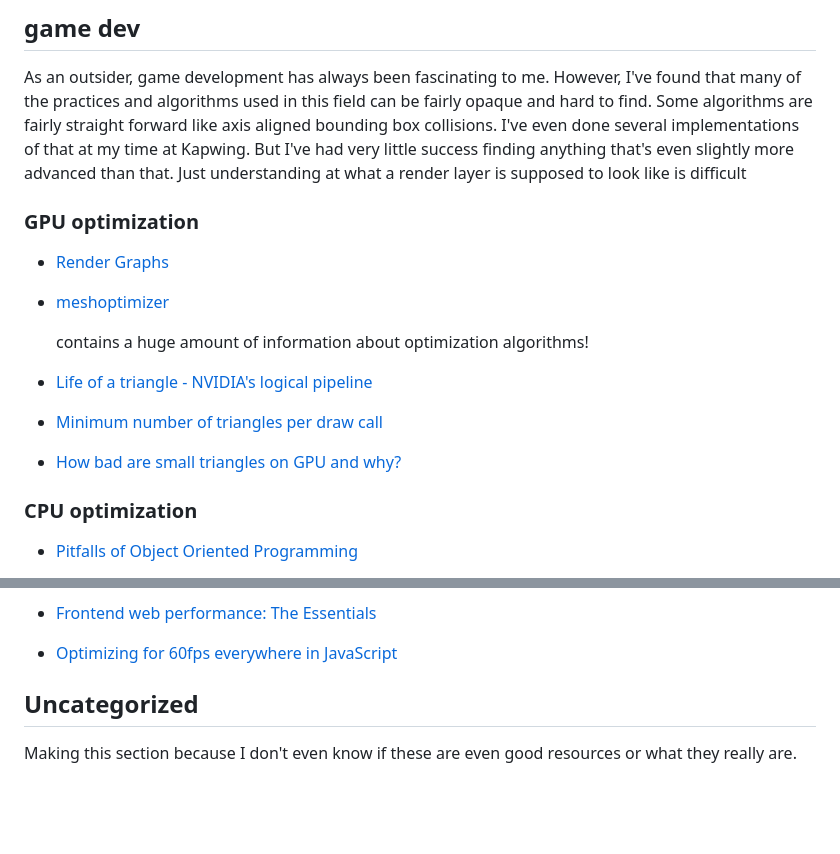
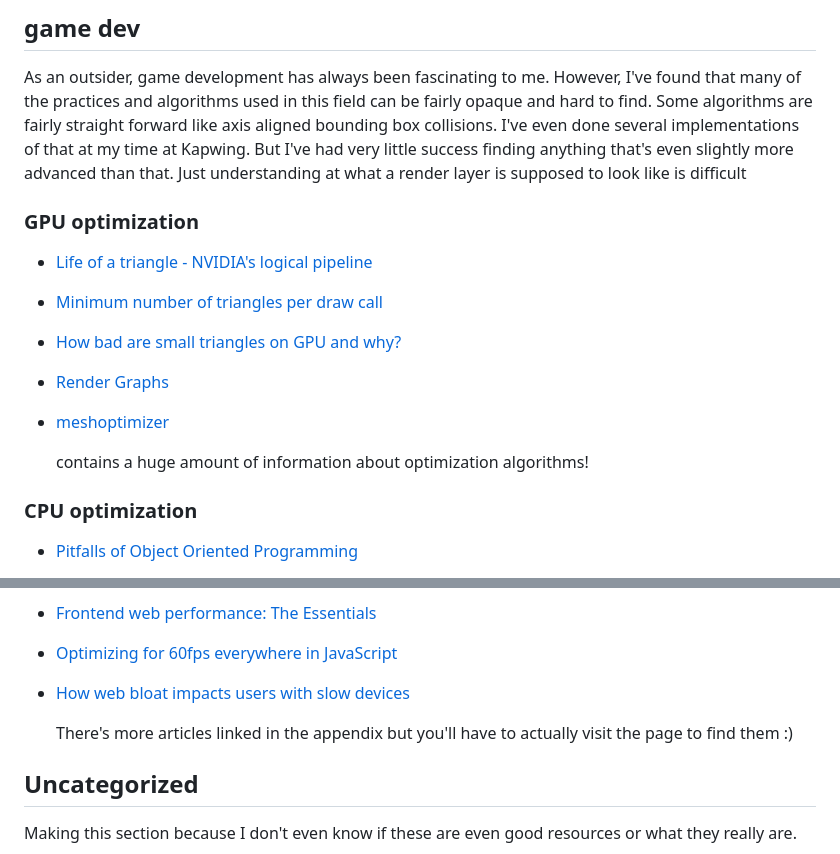
Before and after one commit to mbkv/mbkv.io, a Markdown page: markdown/bookmarks.md, 2 parts joined by grey strips. Rendered like a GitHub page; blank space fills up the shorter version.

Commit message:
Add web bloat article

```diff
--- a/markdown/bookmarks.md
+++ b/markdown/bookmarks.md
@@ -9,22 +9,21 @@ updated: "2024-02-27"
 
 As an outsider, game development has always been fascinating to me. However,
 I've found that many of the practices and algorithms used in this field can be
-fairly opaque and hard to find. Some algorithms are fairly straight forward like
-axis aligned bounding box collisions. I've even done several implementations of
-that at my time at Kapwing. But I've had very little success finding anything
-that's even slightly more advanced than that. Just understanding at what a
-render layer is supposed to look like is difficult
+fairly opaque and hard to find. Some algorithms are fairly straight forward
+like axis aligned bounding box collisions. I've even done several
+implementations of that at my time at Kapwing. But I've had very little success
+finding anything that's even slightly more advanced than that. Just
+understanding at what a render layer is supposed to look like is difficult
 
 ### GPU optimization
 
+- [Life of a triangle - NVIDIA's logical pipeline](https://developer.nvidia.com/content/life-triangle-nvidias-logical-pipeline)
+- [Minimum number of triangles per draw call](https://www.g-truc.net/post-0666.html)
+- [How bad are small triangles on GPU and why?](https://www.g-truc.net/post-0662.html)
 - [Render Graphs](https://logins.github.io/graphics/2021/05/31/RenderGraphs.html)
 - [meshoptimizer](https://github.com/zeux/meshoptimizer)
 
   contains a huge amount of information about optimization algorithms!
-
-- [Life of a triangle - NVIDIA's logical pipeline](https://developer.nvidia.com/content/life-triangle-nvidias-logical-pipeline)
-- [Minimum number of triangles per draw call](https://www.g-truc.net/post-0666.html)
-- [How bad are small triangles on GPU and why?](https://www.g-truc.net/post-0662.html)
 
 ### CPU optimization
 
@@ -60,6 +59,10 @@ as fast as possible. Below are a few resources for that
 - [tonsky.me](https://tonsky.me)
 - [Frontend web performance: The Essentials](https://medium.com/@matthew.costello/frontend-web-performance-the-essentials-0-61fea500b180)
 - [Optimizing for 60fps everywhere in JavaScript](https://www.gosquared.com/blog/optimising-60fps-everywhere-in-javascript)
+- [How web bloat impacts users with slow devices](https://danluu.com/slow-devices/)
+
+  There's more articles linked in the appendix but you'll have to actually
+  visit the page to find them :)
 
 ## Uncategorized
 
```
